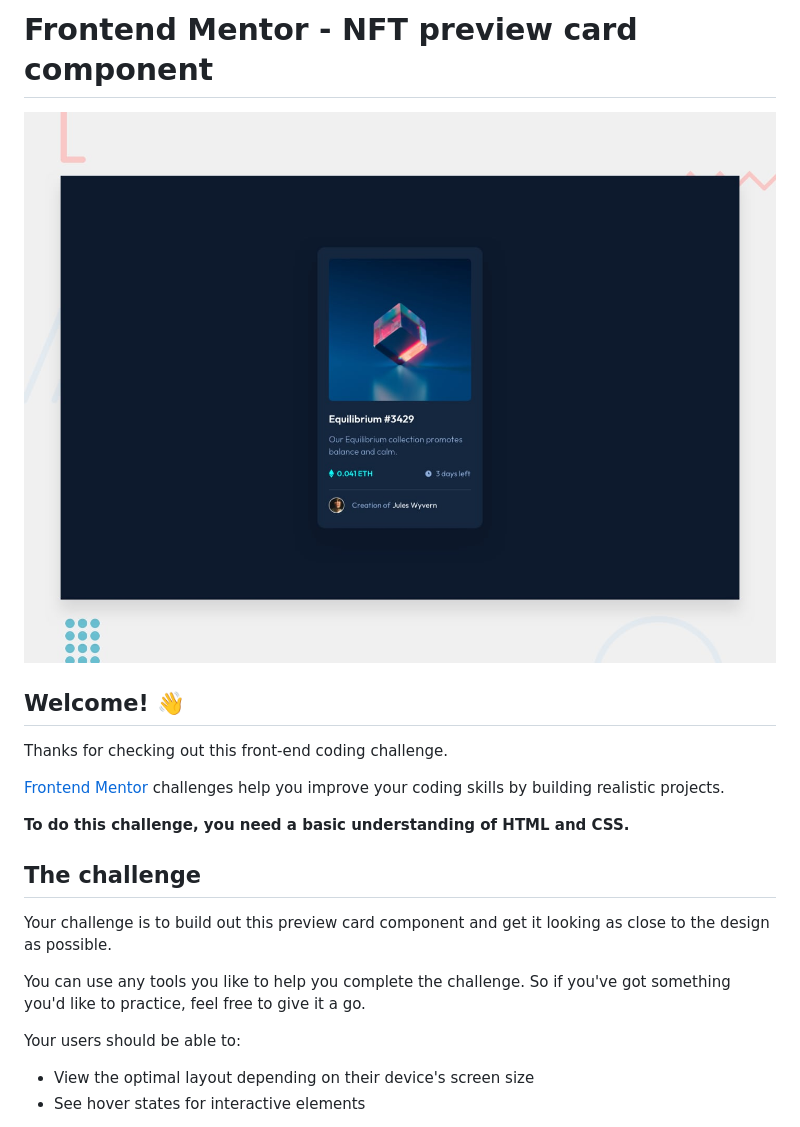
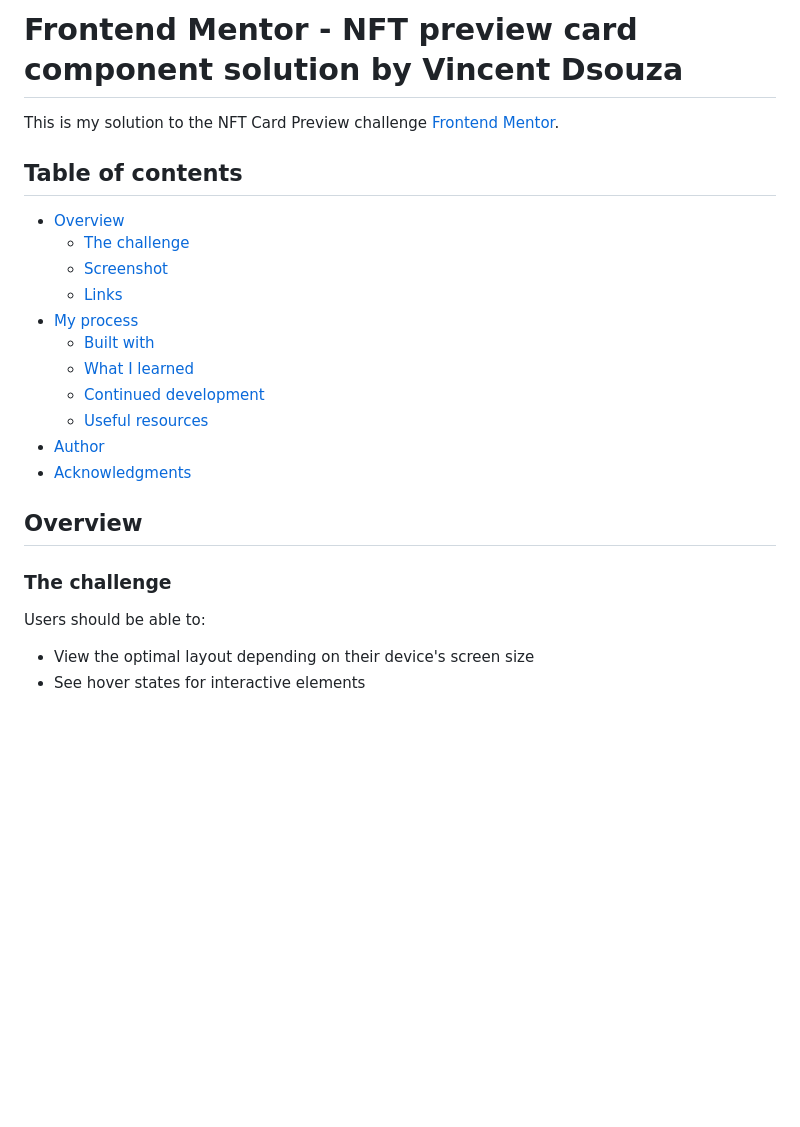
Before and after one commit to VincentX33/NftDisplayProject, a Markdown page: README.md, the part around the change printed below. Drawn GitHub-style; blank space fills up the shorter version.

```diff
--- a/README.md
+++ b/README.md
@@ -1,22 +1,25 @@
-# Frontend Mentor - NFT preview card component
+# Frontend Mentor - NFT preview card component solution by Vincent Dsouza
 
-![Design preview for the NFT preview card component coding challenge](./design/desktop-preview.jpg)
+This is my solution to the NFT Card Preview challenge [Frontend Mentor](https://www.frontendmentor.io/challenges/nft-preview-card-component-SbdUL_w0U).
 
-## Welcome! 👋
+## Table of contents
 
-Thanks for checking out this front-end coding challenge.
+- [Overview](#overview)
+  - [The challenge](#the-challenge)
+  - [Screenshot](#screenshot)
+  - [Links](#links)
+- [My process](#my-process)
+  - [Built with](#built-with)
+  - [What I learned](#what-i-learned)
+  - [Continued development](#continued-development)
+  - [Useful resources](#useful-resources)
+- [Author](#author)
+- [Acknowledgments](#acknowledgments)
 
-[Frontend Mentor](https://www.frontendmentor.io) challenges help you improve your coding skills by building realistic projects.
+## Overview
 
-**To do this challenge, you need a basic understanding of HTML and CSS.**
-
-## The challenge
-
-Your challenge is to build out this preview card component and get it looking as close to the design as possible.
-
-You can use any tools you like to help you complete the challenge. So if you've got something you'd like to practice, feel free to give it a go.
-
-Your users should be able to:
+### The challenge
+Users should be able to:
 
 - View the optimal layout depending on their device's screen size
 - See hover states for interactive elements
```
Also changed, not shown: other parts of README.md (+25 -60 lines), images/screenshots/Screenshot1.png (added), images/screenshots/Screenshot2.png (added), images/screenshots/Screenshot3.png (added), images/screenshots/Screenshot4.png (added).
